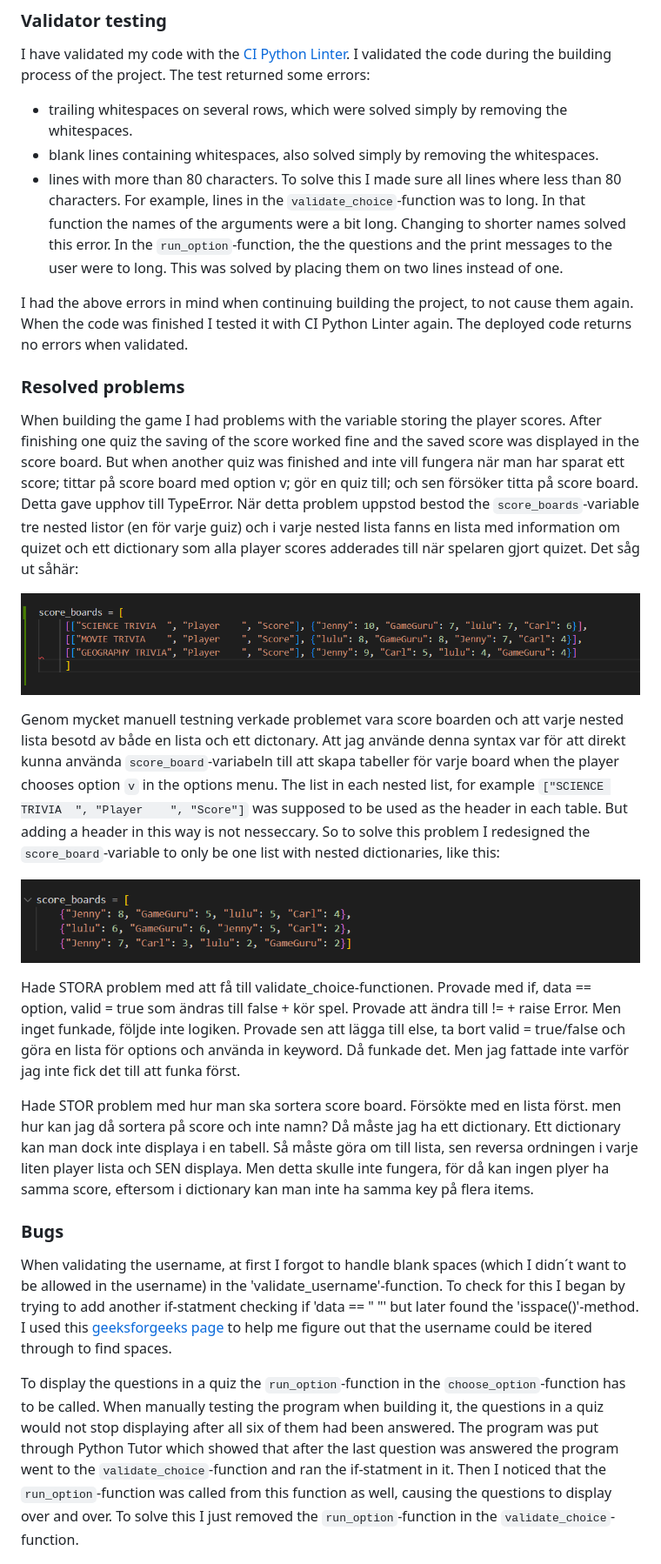
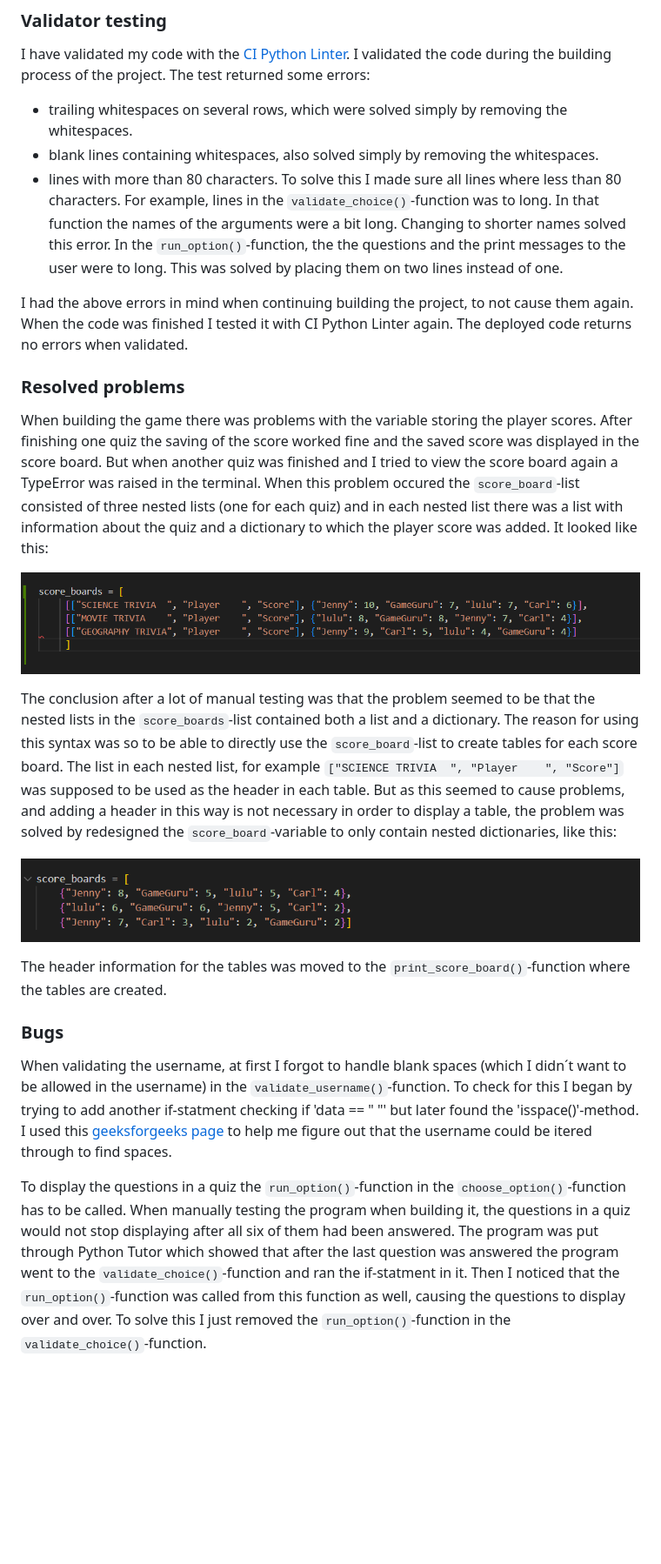
Before and after one commit to sarasm93/trivia-quiz, a Markdown page: README.md, the part around one of its changes. Shown at 87% size. Rendered like a GitHub page; blank space fills up the shorter version.

```diff
--- a/README.md
+++ b/README.md
@@ -44,33 +84,24 @@ The project has been tested so that it works and looks good in the Code Institut
 I have validated my code with the [CI Python Linter](https://pep8ci.herokuapp.com/). I validated the code during the building process of the project. The test returned some errors:
 - trailing whitespaces on several rows, which were solved simply by removing the whitespaces.
 - blank lines containing whitespaces, also solved simply by removing the whitespaces.
-- lines with more than 80 characters. To solve this I made sure all lines where less than 80 characters. For example, lines in the `validate_choice`-function was to long. In that function the names of the arguments were a bit long. Changing to shorter names solved this error. In the `run_option`-function, the the questions and the print messages to the user were to long. This was solved by placing them on two lines instead of one.
+- lines with more than 80 characters. To solve this I made sure all lines where less than 80 characters. For example, lines in the `validate_choice()`-function was to long. In that function the names of the arguments were a bit long. Changing to shorter names solved this error. In the `run_option()`-function, the the questions and the print messages to the user were to long. This was solved by placing them on two lines instead of one.
 
 I had the above errors in mind when continuing building the project, to not cause them again. When the code was finished I tested it with CI Python Linter again. The deployed code returns no errors when validated.
 
 ### **Resolved problems**
-When building the game I had problems with the variable storing the player scores. After finishing one quiz the saving of the score worked fine and the saved score was displayed in the score board. But when another quiz was finished and  inte vill fungera när man har sparat ett score; tittar på score board med option v; gör en quiz till; och sen försöker titta på score board. Detta gave upphov till TypeError. När detta problem uppstod bestod the `score_boards`-variable tre nested listor (en för varje guiz) och i varje nested lista fanns en lista med information om quizet och ett dictionary som alla player scores adderades till när spelaren gjort quizet. Det såg ut såhär:
+When building the game there was problems with the variable storing the player scores. After finishing one quiz the saving of the score worked fine and the saved score was displayed in the score board. But when another quiz was finished and I tried to view the score board again a TypeError was raised in the terminal. When this problem occured the `score_board`-list consisted of three nested lists (one for each quiz) and in each nested list there was a list with information about the quiz and a dictionary to which the player score was added. It looked like this:
 
 ![A image of the score boards variable as a list with nested lists and dictionaries](documentation/score_board_list_and_dict.png)
 
-Genom mycket manuell testning verkade problemet vara score boarden och att varje nested lista besotd av både en lista och ett dictonary. Att jag använde denna syntax var för att direkt kunna använda `score_board`-variabeln till att skapa tabeller för varje board when the player chooses option `v` in the options menu. The list in each nested list, for example `["SCIENCE TRIVIA  ", "Player    ", "Score"]` was supposed to be used as the header in each table. But adding a header in this way is not nesseccary. So to solve this problem I redesigned the `score_board`-variable to only be one list with nested dictionaries, like this:
+The conclusion after a lot of manual testing was that the problem seemed to be that the nested lists in the `score_boards`-list contained both a list and a dictionary. The reason for using this syntax was so to be able to directly use the `score_board`-list to create tables for each score board. The list in each nested list, for example `["SCIENCE TRIVIA  ", "Player    ", "Score"]` was supposed to be used as the header in each table. But as this seemed to cause problems, and adding a header in this way is not necessary in order to display a table, the problem was solved by redesigned the `score_board`-variable to only contain nested dictionaries, like this:
 
 ![A image of the score boards variable as a list with nested dictionaries](documentation/score_board_only_dict.png)
 
-Hade STORA problem med att få till validate_choice-functionen. Provade med if, data == option, valid = true som ändras till false + kör spel. Provade att ändra till != + raise Error. Men inget funkade, följde inte logiken. Provade sen att lägga till else, ta bort valid = true/false och göra en lista för options och använda in keyword. Då funkade det. Men jag fattade inte varför jag inte fick det till att funka först.
-
-Hade STOR problem med hur man ska sortera score board. Försökte med en lista först. men hur kan jag då sortera på score och inte namn? Då måste jag ha ett dictionary. Ett dictionary kan man dock inte displaya i en tabell. Så måste göra om till lista, sen reversa ordningen i varje liten player lista och SEN displaya. Men detta skulle inte fungera, för då kan ingen plyer ha samma score, eftersom i dictionary kan man inte ha samma key på flera items.
-
-
-
-
-
-
-
+The header information for the tables was moved to the `print_score_board()`-function where the tables are created.
 
 ### **Bugs**
-When validating the username, at first I forgot to handle blank spaces (which I didn´t want to be allowed in the username) in the 'validate_username'-function. To check for this I began by trying to add another if-statment checking if 'data == " "' but later found the 'isspace()'-method. I used this [geeksforgeeks page](https://www.geeksforgeeks.org/python-string-isspace-method/) to help me figure out that the username could be itered through to find spaces.
+When validating the username, at first I forgot to handle blank spaces (which I didn´t want to be allowed in the username) in the `validate_username()`-function. To check for this I began by trying to add another if-statment checking if 'data == " "' but later found the 'isspace()'-method. I used this [geeksforgeeks page](https://www.geeksforgeeks.org/python-string-isspace-method/) to help me figure out that the username could be itered through to find spaces.
 
-To display the questions in a quiz the `run_option`-function in the `choose_option`-function has to be called. When manually testing the program when building it, the questions in a quiz would not stop displaying after all six of them had been answered. The program was put through Python Tutor which showed that after the last question was answered the program went to the `validate_choice`-function and ran the if-statment in it. Then I noticed that the `run_option`-function was called from this function as well, causing the questions to display over and over. To solve this I just removed the `run_option`-function in the `validate_choice`-function.
+To display the questions in a quiz the `run_option()`-function in the `choose_option()`-function has to be called. When manually testing the program when building it, the questions in a quiz would not stop displaying after all six of them had been answered. The program was put through Python Tutor which showed that after the last question was answered the program went to the `validate_choice()`-function and ran the if-statment in it. Then I noticed that the `run_option()`-function was called from this function as well, causing the questions to display over and over. To solve this I just removed the `run_option()`-function in the `validate_choice()`-function.
 
 ![A image of the run_option function in the wrong place in the code](documentation/bug_run_option.png)
```
Also changed, not shown: other parts of README.md (+48 -6 lines).
